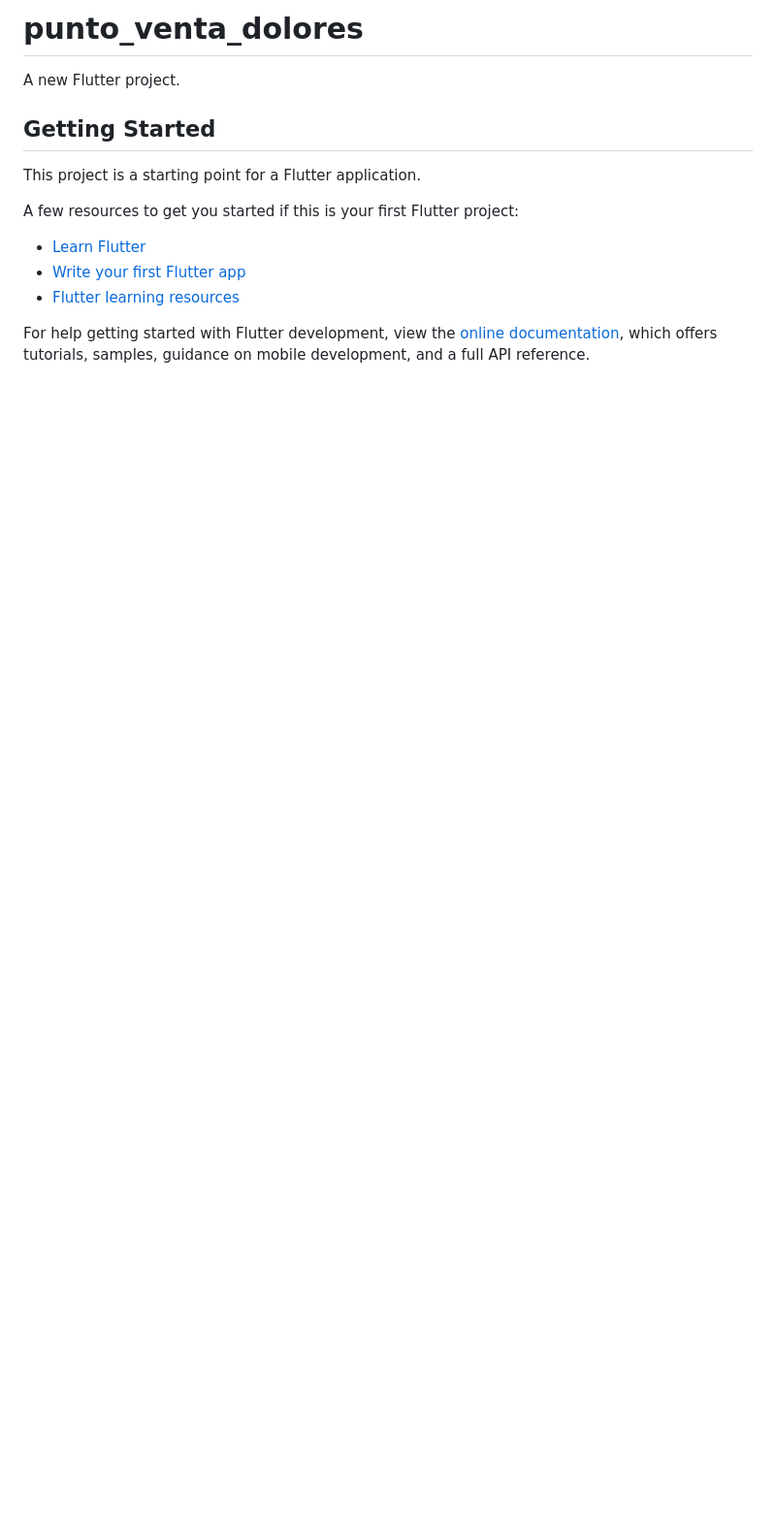
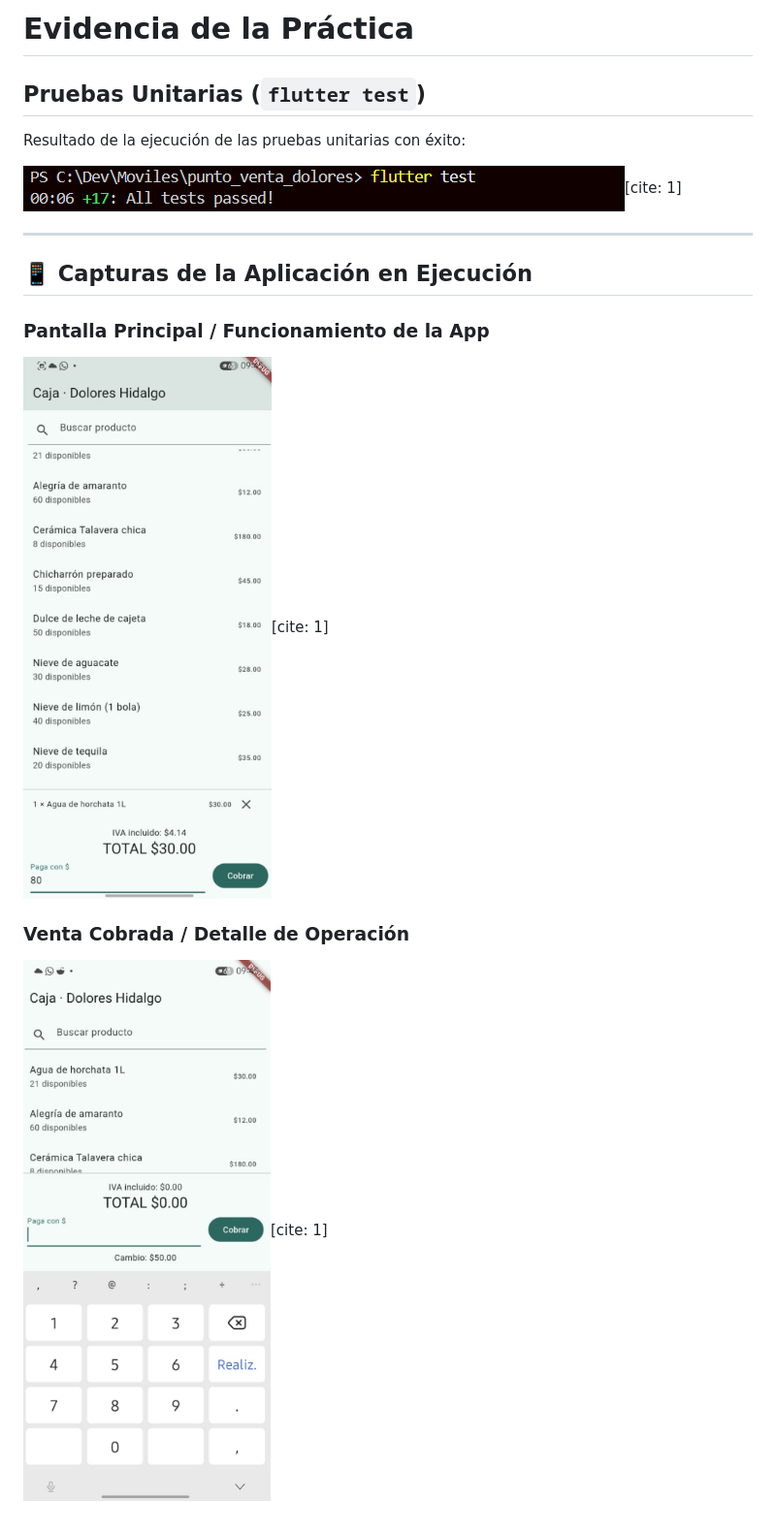
Before and after one commit to OmarMendez69/Punto_Venta, a Markdown page: README.md, the part around the change. Shown at 97% size. Drawn GitHub-style; pictures changed too: capturas/cap1.png (added), capturas/cap2.png (added), capturas/tests-captura.png (added); blank space fills up the shorter version.

Commit message:
docs: agregar README y evidencias de la práctica

```diff
--- a/README.md
+++ b/README.md
@@ -1,17 +1,16 @@
-# punto_venta_dolores
+# Evidencia de la Práctica
 
-A new Flutter project.
+## Pruebas Unitarias (`flutter test`)
+Resultado de la ejecución de las pruebas unitarias con éxito:
 
-## Getting Started
+![Pruebas Unitarias](capturas/tests-captura.png)[cite: 1]
 
-This project is a starting point for a Flutter application.
+---
 
-A few resources to get you started if this is your first Flutter project:
+## 📱 Capturas de la Aplicación en Ejecución
 
-- [Learn Flutter](https://docs.flutter.dev/get-started/learn-flutter)
-- [Write your first Flutter app](https://docs.flutter.dev/get-started/codelab)
-- [Flutter learning resources](https://docs.flutter.dev/reference/learning-resources)
+### Pantalla Principal / Funcionamiento de la App
+![Captura 1 de la App](capturas/cap1.png)[cite: 1]
 
-For help getting started with Flutter development, view the
-[online documentation](https://docs.flutter.dev/), which offers tutorials,
-samples, guidance on mobile development, and a full API reference.
+### Venta Cobrada / Detalle de Operación
+![Captura 2 de la App](capturas/cap2.png)[cite: 1]
```
